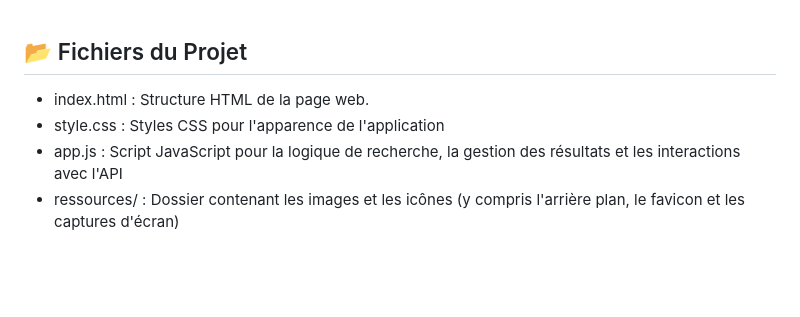
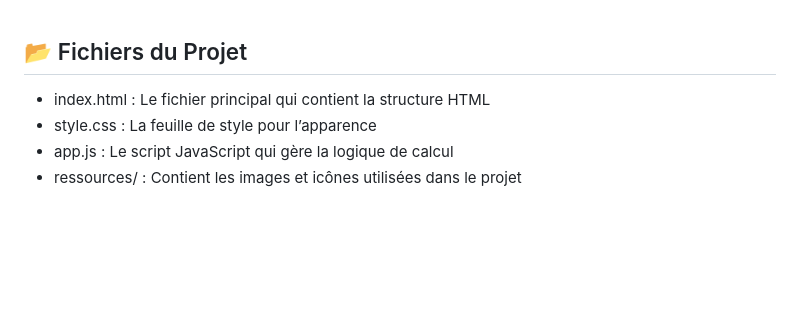
Before and after one commit to GabriellePagnard/Calculatrice, a Markdown page: README.md, the part around the change. Drawn GitHub-style; blank space fills up the shorter version.

Commit message:
Correction readme

```diff
--- a/README.md
+++ b/README.md
@@ -53,10 +53,10 @@ Pour l'utiliser : [Calculatrice 🧮](https://gabriellepagnard.github.io/Calcula
 
 ## 📂 Fichiers du Projet
 
-- index.html : Structure HTML de la page web.
-- style.css : Styles CSS pour l'apparence de l'application
-- app.js : Script JavaScript pour la logique de recherche, la gestion des résultats et les interactions avec l'API
-- ressources/ : Dossier contenant les images et les icônes (y compris l'arrière plan, le favicon et les captures d'écran)
+- index.html : Le fichier principal qui contient la structure HTML
+- style.css : La feuille de style pour l’apparence
+- app.js : Le script JavaScript qui gère la logique de calcul
+- ressources/ : Contient les images et icônes utilisées dans le projet
 
 <br>
 <br>
```
